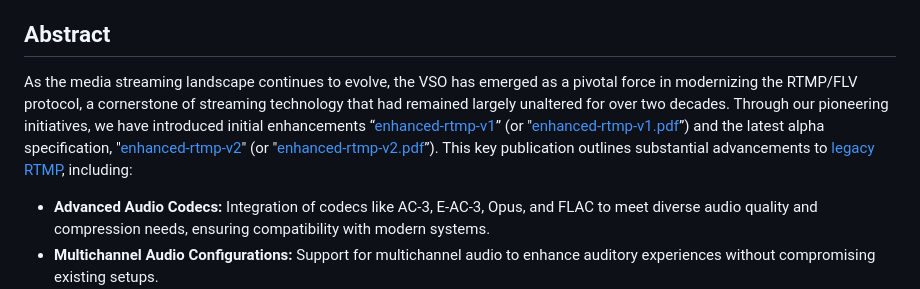
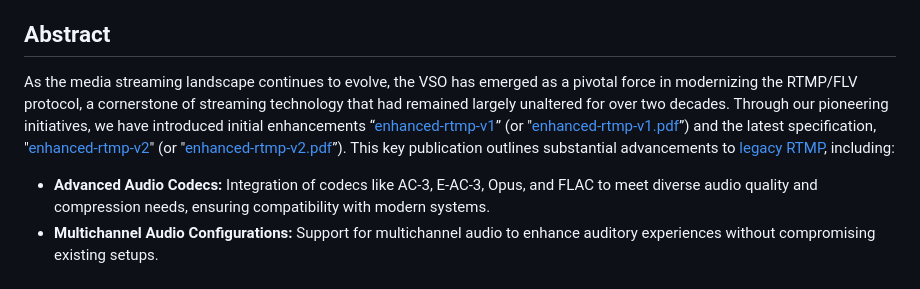
Before and after one commit to veovera/enhanced-rtmp, a Markdown page: README.md, the part around the change. Drawn GitHub-style.

Commit message:
docs: remove the word alpha, E-RTMP v2 has graduated to release status

```diff
--- a/README.md
+++ b/README.md
@@ -10,7 +10,7 @@ Founded in 2022, the Veovera Software Organization (VSO) is a dedicated not-for-
 
 ## Abstract
 
-As the media streaming landscape continues to evolve, the VSO has emerged as a pivotal force in modernizing the RTMP/FLV protocol, a cornerstone of streaming technology that had remained largely unaltered for over two decades. Through our pioneering initiatives, we have introduced initial enhancements “[enhanced-rtmp-v1](https://veovera.github.io/enhanced-rtmp/docs/enhanced/enhanced-rtmp-v1)” (or "[enhanced-rtmp-v1.pdf](https://veovera.github.io/enhanced-rtmp/docs/enhanced/enhanced-rtmp-v1.pdf)”) and the latest alpha specification, "[enhanced-rtmp-v2](https://veovera.github.io/enhanced-rtmp/docs/enhanced/enhanced-rtmp-v2)" (or "[enhanced-rtmp-v2.pdf](https://veovera.github.io/enhanced-rtmp/docs/enhanced/enhanced-rtmp-v2.pdf)”). This key publication outlines substantial advancements to [legacy RTMP](https://veovera.org/docs/legacy/), including:
+As the media streaming landscape continues to evolve, the VSO has emerged as a pivotal force in modernizing the RTMP/FLV protocol, a cornerstone of streaming technology that had remained largely unaltered for over two decades. Through our pioneering initiatives, we have introduced initial enhancements “[enhanced-rtmp-v1](https://veovera.github.io/enhanced-rtmp/docs/enhanced/enhanced-rtmp-v1)” (or "[enhanced-rtmp-v1.pdf](https://veovera.github.io/enhanced-rtmp/docs/enhanced/enhanced-rtmp-v1.pdf)”) and the latest specification, "[enhanced-rtmp-v2](https://veovera.github.io/enhanced-rtmp/docs/enhanced/enhanced-rtmp-v2)" (or "[enhanced-rtmp-v2.pdf](https://veovera.github.io/enhanced-rtmp/docs/enhanced/enhanced-rtmp-v2.pdf)”). This key publication outlines substantial advancements to [legacy RTMP](https://veovera.org/docs/legacy/), including:
 
 - **Advanced Audio Codecs:** Integration of codecs like AC-3, E-AC-3, Opus, and FLAC to meet diverse audio quality and compression needs, ensuring compatibility with modern systems.
 - **Multichannel Audio Configurations:** Support for multichannel audio to enhance auditory experiences without compromising existing setups.
```
